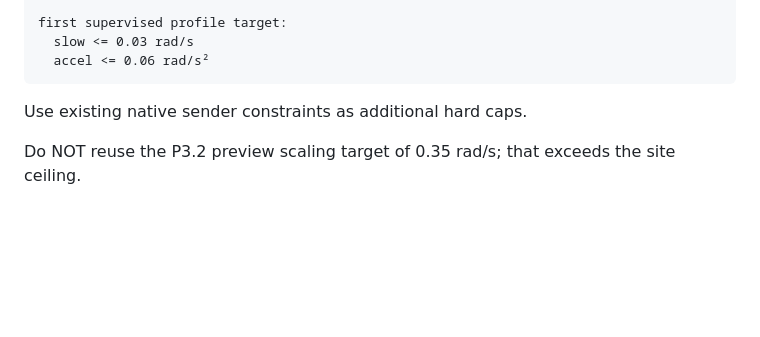
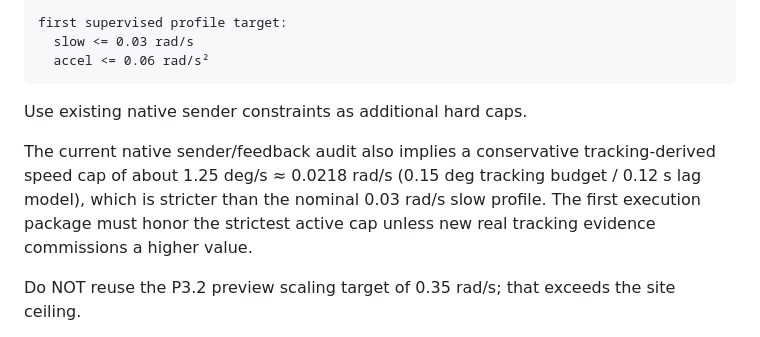
Before and after one commit to Trickyboy2100/ARES-R, a Markdown page: docs/work_orders/2026-09-22_P3_3_EXECUTION_HARDENING.md, the part around the change. Drawn GitHub-style; blank space fills up the shorter version.

Commit message:
docs(execution): pin conservative native tracking speed cap

```diff
--- a/docs/work_orders/2026-09-22_P3_3_EXECUTION_HARDENING.md
+++ b/docs/work_orders/2026-09-22_P3_3_EXECUTION_HARDENING.md
@@ -198,6 +198,8 @@ first supervised profile target:
 
 Use existing native sender constraints as additional hard caps.
 
+The current native sender/feedback audit also implies a conservative tracking-derived speed cap of about 1.25 deg/s ≈ 0.0218 rad/s (0.15 deg tracking budget / 0.12 s lag model), which is stricter than the nominal 0.03 rad/s slow profile. The first execution package must honor the strictest active cap unless new real tracking evidence commissions a higher value.
+
 Do NOT reuse the P3.2 preview scaling target of 0.35 rad/s; that exceeds the site ceiling.
 
 Implement/reuse time dilation/resampling so the exact geometric path is preserved while timing is slowed.
```
